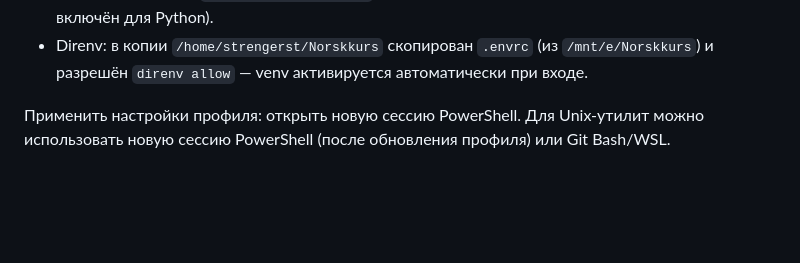
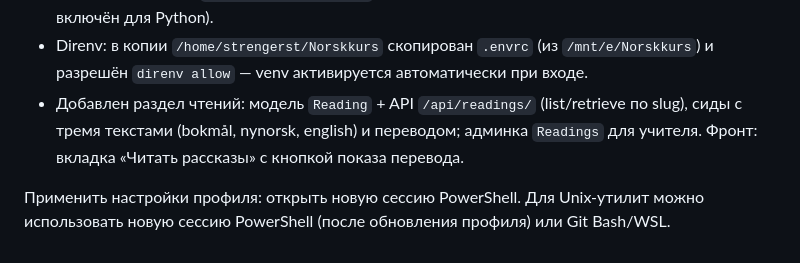
Before and after one commit to StanislavDjango/Norskkurs, a Markdown page: setup-report.md, the part around the change. Drawn GitHub-style; blank space fills up the shorter version.

```diff
--- a/setup-report.md
+++ b/setup-report.md
@@ -18,5 +18,6 @@
 - Frontend: добавлены ESLint/Prettier конфиги (`frontend/.eslintrc.cjs`, `.prettierrc`), скрипты `npm run lint/format`, обновлены devDependencies; `npm install` выполнен (package-lock обновлён).
 - VS Code: обновлён `.vscode/settings.json` (format on save, Prettier как форматтер для JS/TS, включён для Python).
 - Direnv: в копии `/home/strengerst/Norskkurs` скопирован `.envrc` (из `/mnt/e/Norskkurs`) и разрешён `direnv allow` — venv активируется автоматически при входе.
+- Добавлен раздел чтений: модель `Reading` + API `/api/readings/` (list/retrieve по slug), сиды с тремя текстами (bokmål, nynorsk, english) и переводом; админка `Readings` для учителя. Фронт: вкладка «Читать рассказы» с кнопкой показа перевода.
 
 Применить настройки профиля: открыть новую сессию PowerShell. Для Unix-утилит можно использовать новую сессию PowerShell (после обновления профиля) или Git Bash/WSL.
```
Also changed, not shown: README.md (+11 -0 lines).
